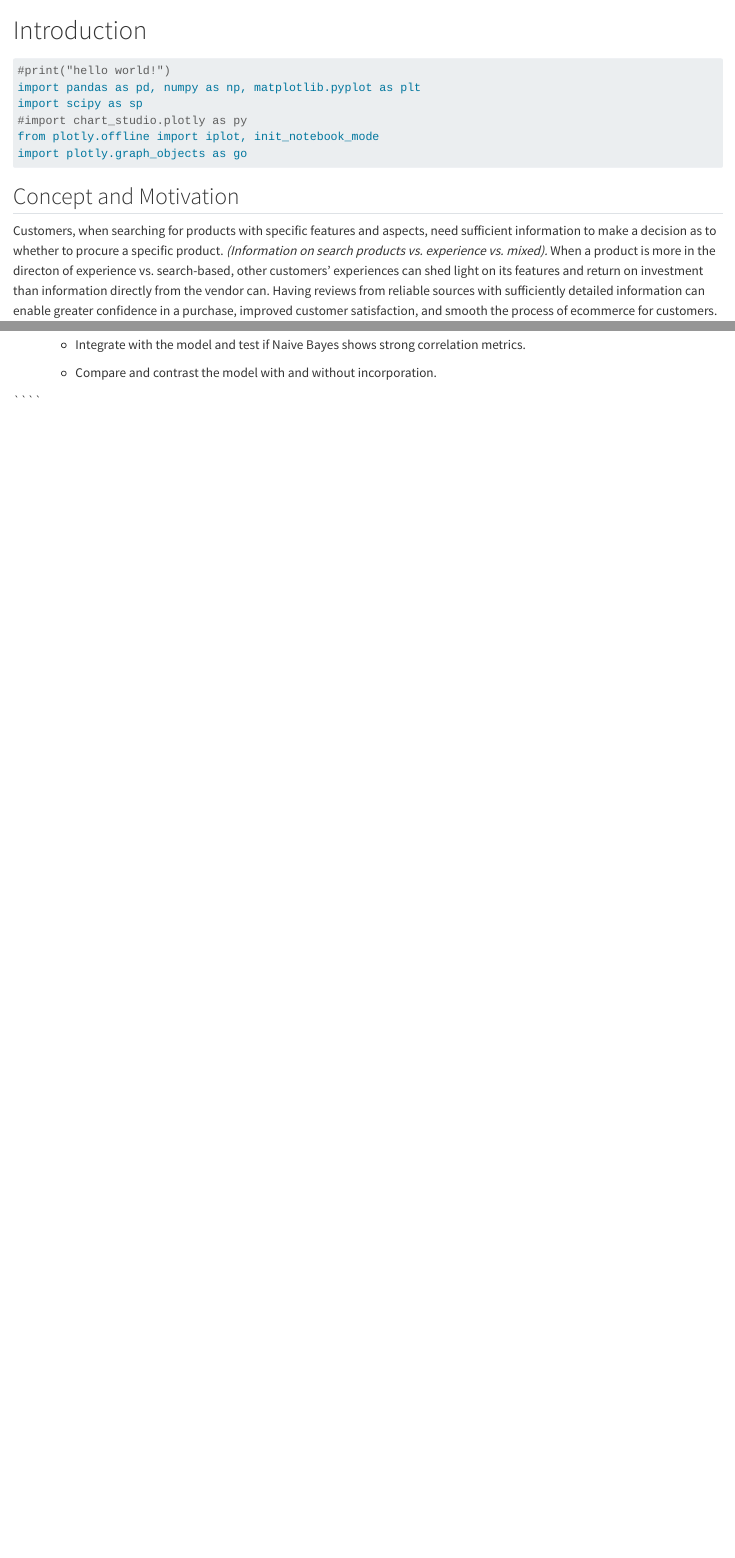
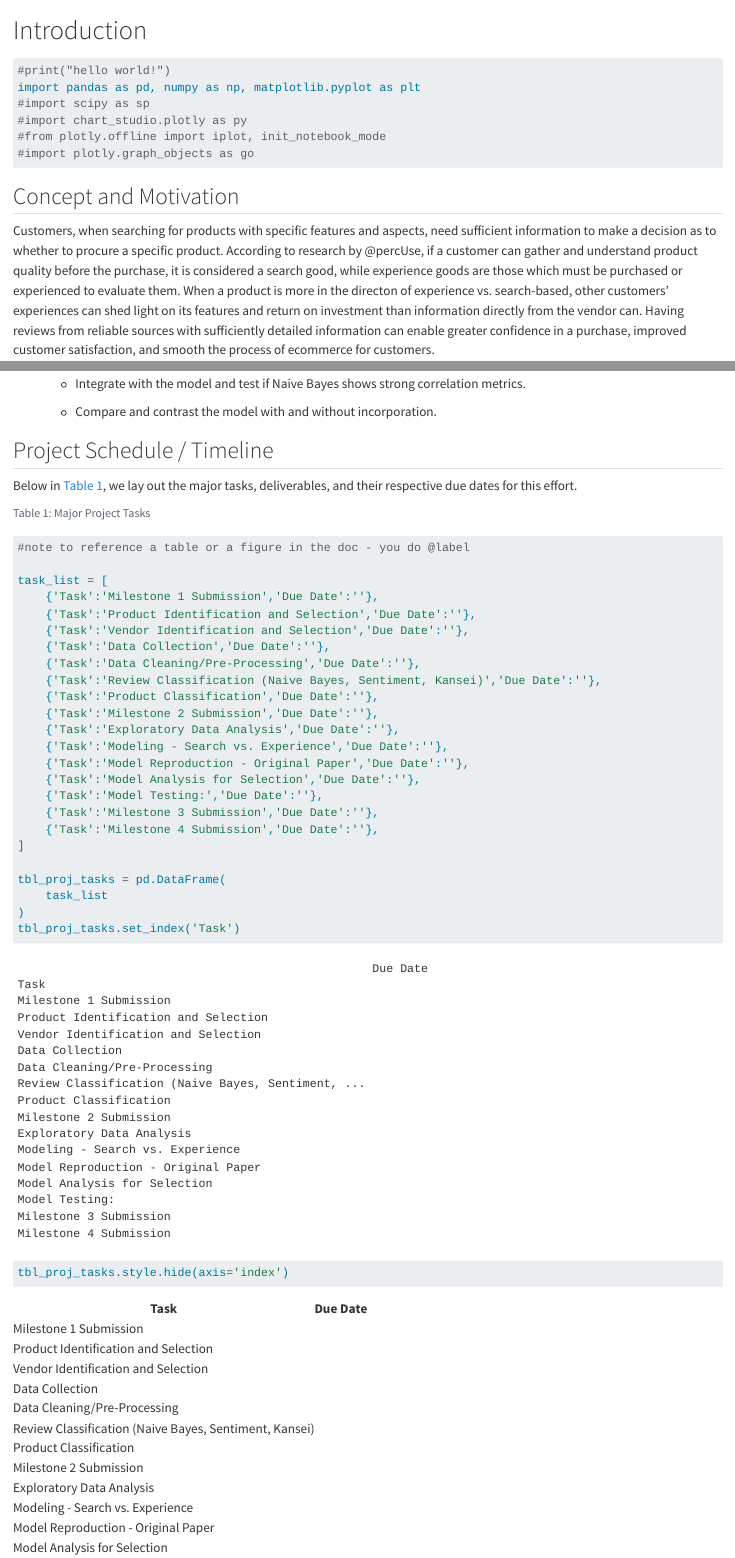
Before and after one commit to aneeshkhole/Perceived-Usefulness-of-online-customer-reviews, a Quarto document (Research Project/index.qmd): the page in a window 1100 px wide, from its top, and a second part further down, joined at a grey line. Rendered offline with R 4.5, knitr and Pandoc in place of Quarto, with nearby package versions; some code elsewhere in the file could not run offline.

Commit message:
Milestone 1 Updates
Added template timeline, updated text, and pushing a jupyter notebook examining collection and parsing of Target products.

````diff
--- a/Research Project/index.qmd
+++ b/Research Project/index.qmd
@@ -3,15 +3,15 @@
 ```{python}
 #print("hello world!")
 import pandas as pd, numpy as np, matplotlib.pyplot as plt
-import scipy as sp
+#import scipy as sp
 #import chart_studio.plotly as py
-from plotly.offline import iplot, init_notebook_mode
-import plotly.graph_objects as go
+#from plotly.offline import iplot, init_notebook_mode
+#import plotly.graph_objects as go
 ```
 
 ## Concept and Motivation
 <!--PC-->
-Customers, when searching for products with specific features and aspects, need sufficient information to make a decision as to whether to procure a specific product.  *(Information on search products vs. experience vs. mixed).*  When a product is more in the directon of experience vs. search-based, other customers' experiences can shed light on its features and return on investment than information directly from the vendor can.  Having reviews from reliable sources with sufficiently detailed information can enable greater confidence in a purchase, improved customer satisfaction, and smooth the process of ecommerce for customers.
+Customers, when searching for products with specific features and aspects, need sufficient information to make a decision as to whether to procure a specific product.  According to research by @percUse, if a customer can gather and understand product quality before the purchase, it is considered a search good, while experience goods are those which must be purchased or experienced to evaluate them.  When a product is more in the directon of experience vs. search-based, other customers' experiences can shed light on its features and return on investment than information directly from the vendor can.  Having reviews from reliable sources with sufficiently detailed information can enable greater confidence in a purchase, improved customer satisfaction, and smooth the process of ecommerce for customers.
 
 We seek to expound upon the research of [@percUse] to explore additional recommended research areas to improve upon and increase the general applicability of the model.
 
@@ -151,6 +150,44 @@ Examining additional product types can enable the generalization of the authors'
     * Integrate with the model and test if Naive Bayes shows strong correlation metrics.
 
     * Compare and contrast the model with and without incorporation.
+
+<!--NOTE: Need success metrics/plan for sentiment-->
+
+## Project Schedule / Timeline
+
+Below in @tbl-task-list, we lay out the major tasks, deliverables, and their respective due dates for this effort.
+
+```{python taskListing}
+#| tbl-cap: Major Project Tasks
+#| label: tbl-task-list
+
+#note to reference a table or a figure in the doc - you do @label
+
+task_list = [
+    {'Task':'Milestone 1 Submission','Due Date':''},
+    {'Task':'Product Identification and Selection','Due Date':''},
+    {'Task':'Vendor Identification and Selection','Due Date':''},
+    {'Task':'Data Collection','Due Date':''},
+    {'Task':'Data Cleaning/Pre-Processing','Due Date':''},
+    {'Task':'Review Classification (Naive Bayes, Sentiment, Kansei)','Due Date':''},
+    {'Task':'Product Classification','Due Date':''},
+    {'Task':'Milestone 2 Submission','Due Date':''},
+    {'Task':'Exploratory Data Analysis','Due Date':''},
+    {'Task':'Modeling - Search vs. Experience','Due Date':''},
+    {'Task':'Model Reproduction - Original Paper','Due Date':''},
+    {'Task':'Model Analysis for Selection','Due Date':''},
+    {'Task':'Model Testing:','Due Date':''},
+    {'Task':'Milestone 3 Submission','Due Date':''},
+    {'Task':'Milestone 4 Submission','Due Date':''},
+]
+
+tbl_proj_tasks = pd.DataFrame(
+    task_list
+)
+tbl_proj_tasks.set_index('Task')
+tbl_proj_tasks.style.hide(axis='index')
+
+```
 
 <!--
 
````
Also changed, not shown: Research Project/.quarto/cites/index.json, Research Project/.quarto/idx/index.qmd.json, docs/search.json, Research Project/index.qmd (43 more changed lines), 7 other files.
